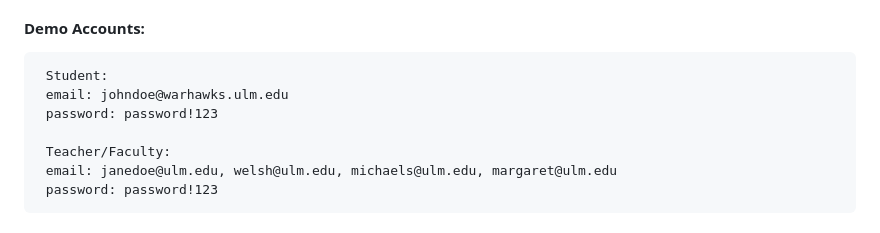
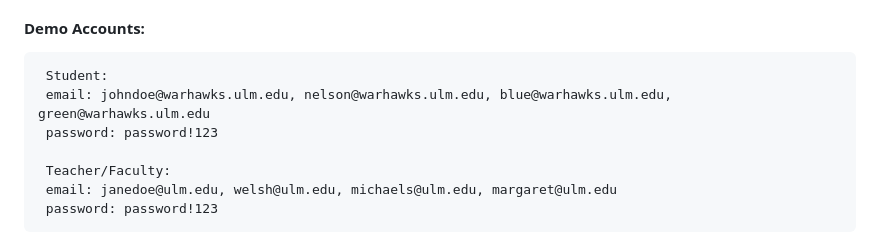
Before and after one commit to Georgey764/Grant-Application-Management-System, a Markdown page: README.md, the part around the change. Drawn GitHub-style.

```diff
--- a/README.md
+++ b/README.md
@@ -127,7 +127,7 @@ Here is a list of demo accounts you can use to try out the application after you
 
 #### Demo Accounts:
      Student:
-     email: johndoe@warhawks.ulm.edu
+     email: johndoe@warhawks.ulm.edu, nelson@warhawks.ulm.edu, blue@warhawks.ulm.edu, green@warhawks.ulm.edu
      password: password!123
 
      Teacher/Faculty:
```
